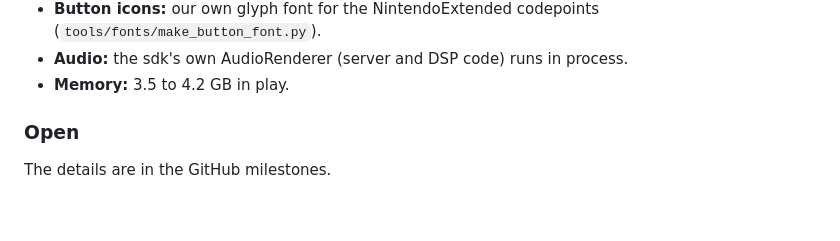
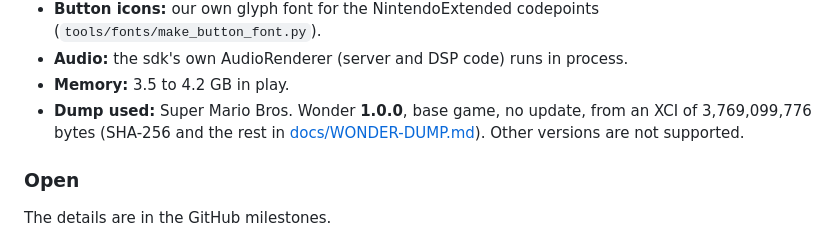
Before and after one commit to 1nsaint/SuperMarioWonderRecomp, a Markdown page: README.md, the part around the change. GitHub-like rendering; blank space fills up the shorter version.

Commit message:
docs: the dump version this port is built on (1.0.0, size, SHA-256, NCAs, extracted sizes)

```diff
--- a/README.md
+++ b/README.md
@@ -71,6 +71,8 @@ welcome.
 - **Button icons:** our own glyph font for the NintendoExtended codepoints (`tools/fonts/make_button_font.py`).
 - **Audio:** the sdk's own AudioRenderer (server and DSP code) runs in process.
 - **Memory:** 3.5 to 4.2 GB in play.
+- **Dump used:** Super Mario Bros. Wonder **1.0.0**, base game, no update, from an XCI of 3,769,099,776 bytes (SHA-256 and the rest in
+  [docs/WONDER-DUMP.md](docs/WONDER-DUMP.md)). Other versions are not supported.
 
 ### Open
 
```
Also changed, not shown: docs/WONDER-DUMP.md (added, +41 -0 lines).
